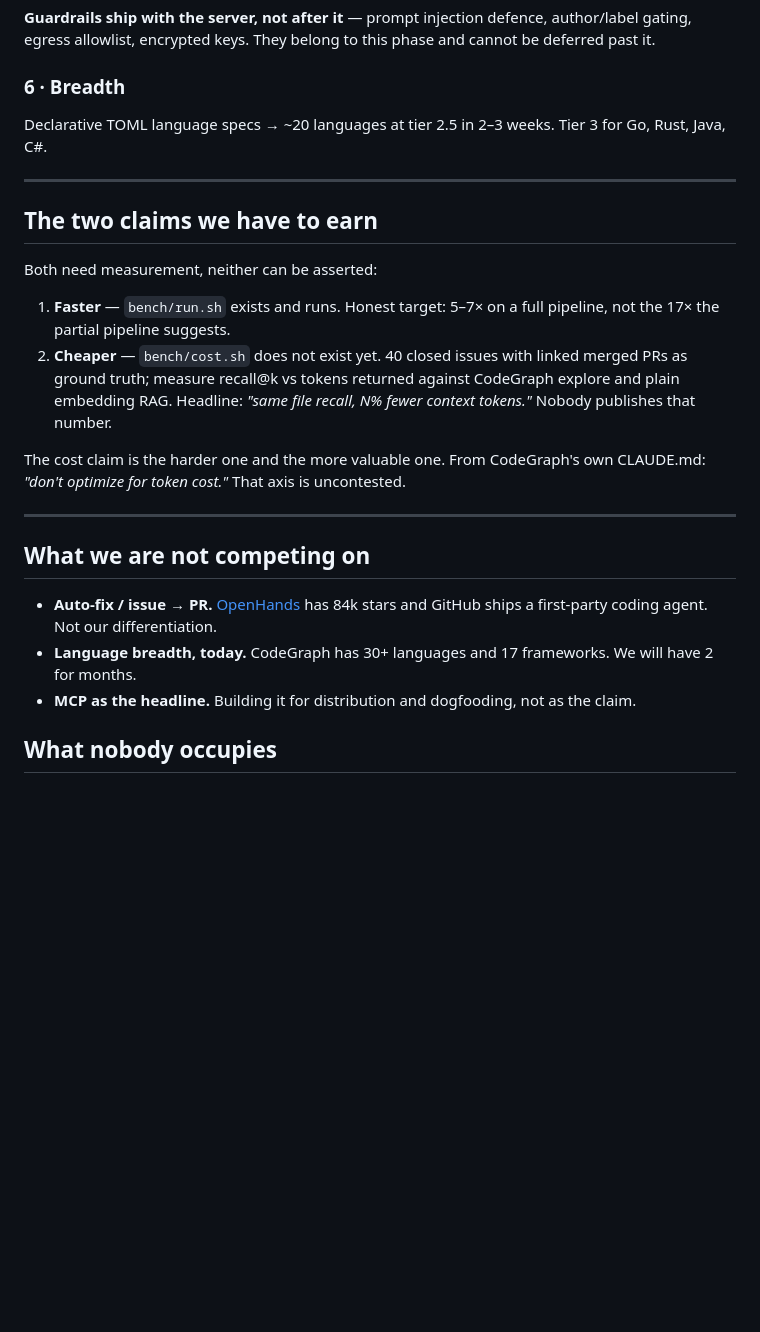
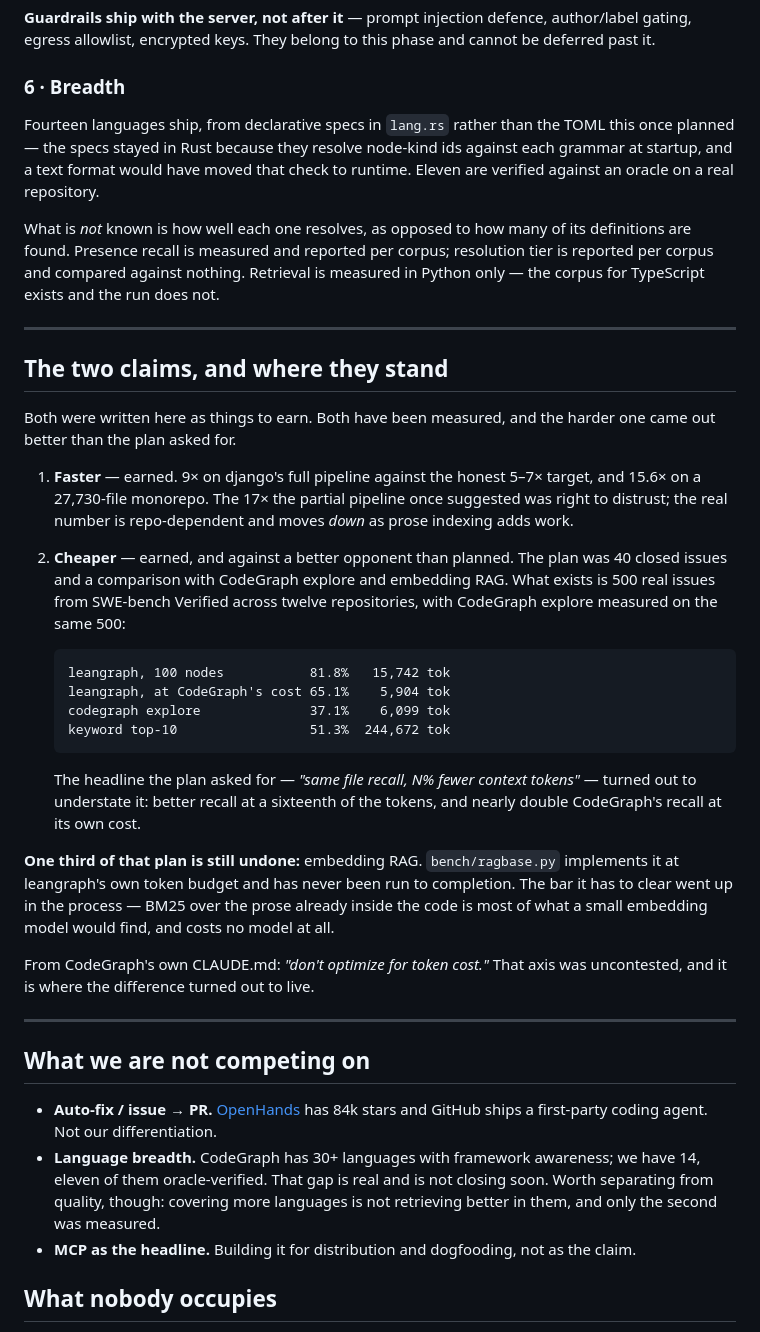
Before and after one commit to mathaiostop23/leangraph, a Markdown page: ROADMAP.md, the part around one of its changes. GitHub-like rendering; blank space fills up the shorter version.

Commit message:
The roadmap catches up with what was measured
Three pieces of work had no line at all — prose indexing, CodeGraph on
retrieval, and a corpus that rebuilds — and a fourth, TypeScript, is honestly
marked as having a corpus and no run.

**"The two claims we have to earn" said both were unearned. Both are earned.**
Faster came in at 9x on django against an honest 5-7% target, and 15.6x on a
27,730-file monorepo. Cheaper was planned as 40 closed issues compared against
CodeGraph explore and embedding RAG; what exists is 500 real issues across
twelve repositories with CodeGraph measured on the same 500, and the headline
the plan asked for — "same file recall, N% fewer context tokens" — understates
it. One third of that plan is still undone and now says so: embedding RAG has
never been run, and the bar it has to clear went up, since BM25 over the prose
already in the code is most of what a small model would find and costs no model.

The comparison block moved *against* us in two rows and keeps them: index 0.75 s
to 0.83 s and graph 6.9 MB to 9.0 MB, because comments and docstrings are in the
graph now. Quietly leaving the old numbers would have made the table flattering
and wrong.

Phase 6 promised TOML language specs; the specs are declarative but stayed in
Rust, because they resolve node-kind ids against each grammar at startup and a
text format moves that check to runtime. Fourteen languages, eleven
oracle-verified, and the thing that is still unknown named: how well each one
*resolves*, as opposed to how much of it is found.

"Language breadth" stays on the not-competing list, with the distinction it was
missing — covering more languages is not retrieving better in them, and only the
second has been measured for either engine.

````diff
--- a/ROADMAP.md
+++ b/ROADMAP.md
@@ -105,25 +119,59 @@ See [SERVER.md](./SERVER.md). Shipped as a single Rust binary with SQLite compil
 
 ### 6 · Breadth
 
-Declarative TOML language specs → ~20 languages at tier 2.5 in 2–3 weeks. Tier 3 for Go, Rust, Java, C#.
+Fourteen languages ship, from declarative specs in `lang.rs` rather than the TOML
+this once planned — the specs stayed in Rust because they resolve node-kind ids
+against each grammar at startup, and a text format would have moved that check to
+runtime. Eleven are verified against an oracle on a real repository.
+
+What is *not* known is how well each one resolves, as opposed to how many of its
+definitions are found. Presence recall is measured and reported per corpus;
+resolution tier is reported per corpus and compared against nothing. Retrieval is
+measured in Python only — the corpus for TypeScript exists and the run does not.
 
 ---
 
-## The two claims we have to earn
+## The two claims, and where they stand
 
-Both need measurement, neither can be asserted:
+Both were written here as things to earn. Both have been measured, and the
+harder one came out better than the plan asked for.
 
-1. **Faster** — `bench/run.sh` exists and runs. Honest target: 5–7× on a full pipeline, not the 17× the partial pipeline suggests.
-2. **Cheaper** — `bench/cost.sh` does not exist yet. 40 closed issues with linked merged PRs as ground truth; measure recall@k vs tokens returned against CodeGraph explore and plain embedding RAG. Headline: *"same file recall, N% fewer context tokens."* Nobody publishes that number.
+1. **Faster** — earned. 9× on django's full pipeline against the honest 5–7×
+   target, and 15.6× on a 27,730-file monorepo. The 17× the partial pipeline
+   once suggested was right to distrust; the real number is repo-dependent and
+   moves *down* as prose indexing adds work.
 
-The cost claim is the harder one and the more valuable one. From CodeGraph's own CLAUDE.md: *"don't optimize for token cost."* That axis is uncontested.
+2. **Cheaper** — earned, and against a better opponent than planned. The plan
+   was 40 closed issues and a comparison with CodeGraph explore and embedding
+   RAG. What exists is 500 real issues from SWE-bench Verified across twelve
+   repositories, with CodeGraph explore measured on the same 500:
+
+   ```
+   leangraph, 100 nodes           81.8%   15,742 tok
+   leangraph, at CodeGraph's cost 65.1%    5,904 tok
+   codegraph explore              37.1%    6,099 tok
+   keyword top-10                 51.3%  244,672 tok
+   ```
+
+   The headline the plan asked for — *"same file recall, N% fewer context
+   tokens"* — turned out to understate it: better recall at a sixteenth of the
+   tokens, and nearly double CodeGraph's recall at its own cost.
+
+**One third of that plan is still undone:** embedding RAG. `bench/ragbase.py`
+implements it at leangraph's own token budget and has never been run to
+completion. The bar it has to clear went up in the process — BM25 over the prose
+already inside the code is most of what a small embedding model would find, and
+costs no model at all.
+
+From CodeGraph's own CLAUDE.md: *"don't optimize for token cost."* That axis was
+uncontested, and it is where the difference turned out to live.
 
 ---
 
 ## What we are not competing on
 
 - **Auto-fix / issue → PR.** [OpenHands](https://github.com/OpenHands/OpenHands) has 84k stars and GitHub ships a first-party coding agent. Not our differentiation.
-- **Language breadth, today.** CodeGraph has 30+ languages and 17 frameworks. We will have 2 for months.
+- **Language breadth.** CodeGraph has 30+ languages with framework awareness; we have 14, eleven of them oracle-verified. That gap is real and is not closing soon. Worth separating from quality, though: covering more languages is not retrieving better in them, and only the second was measured.
 - **MCP as the headline.** Building it for distribution and dogfooding, not as the claim.
 
 ## What nobody occupies
````
Also changed, not shown: other parts of ROADMAP.md (+17 -3 lines).
